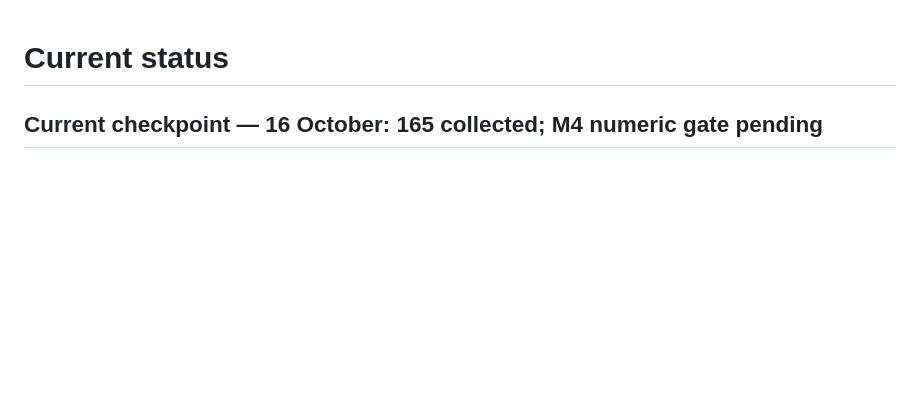
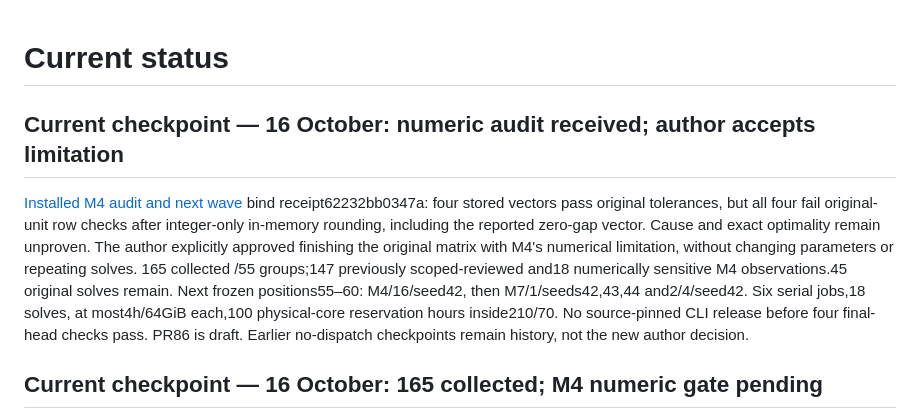
Before and after one commit to unb-lamfo-or-ai-hpc/cfl-gurobi-gnn, a Markdown page: docs/current_status.md, the part around the change. Rendered like a GitHub page; blank space fills up the shorter version.

Commit message:
docs: retain M4 sensitivity while continuing the approved matrix [skip ci]

```diff
--- a/docs/current_status.md
+++ b/docs/current_status.md
@@ -1,4 +1,19 @@
 # Current status
+
+## Current checkpoint — 16 October: numeric audit received; author accepts limitation
+
+[Installed M4 audit and next wave](research/pr86-m4-numeric-return-wave55.md)
+bind receipt62232bb0347a: four stored vectors pass original tolerances, but
+all four fail original-unit row checks after integer-only in-memory rounding,
+including the reported zero-gap vector. Cause and exact optimality remain
+unproven. The author explicitly approved finishing the original matrix with
+M4's numerical limitation, without changing parameters or repeating solves.
+165 collected /55 groups;147 previously scoped-reviewed and18 numerically
+sensitive M4 observations.45 original solves remain. Next frozen positions55–60:
+M4/16/seed42, then M7/1/seeds42,43,44 and2/4/seed42. Six serial jobs,18 solves,
+at most4h/64GiB each,100 physical-core reservation hours inside210/70.
+No source-pinned CLI release before four final-head checks pass. PR86 is draft.
+Earlier no-dispatch checkpoints remain history, not the new author decision.
 
 ## Current checkpoint — 16 October: 165 collected; M4 numeric gate pending
 
```
Also changed, not shown: docs/article_plan.md (+10 -0 lines), docs/experiment_protocol.md (+11 -0 lines).
